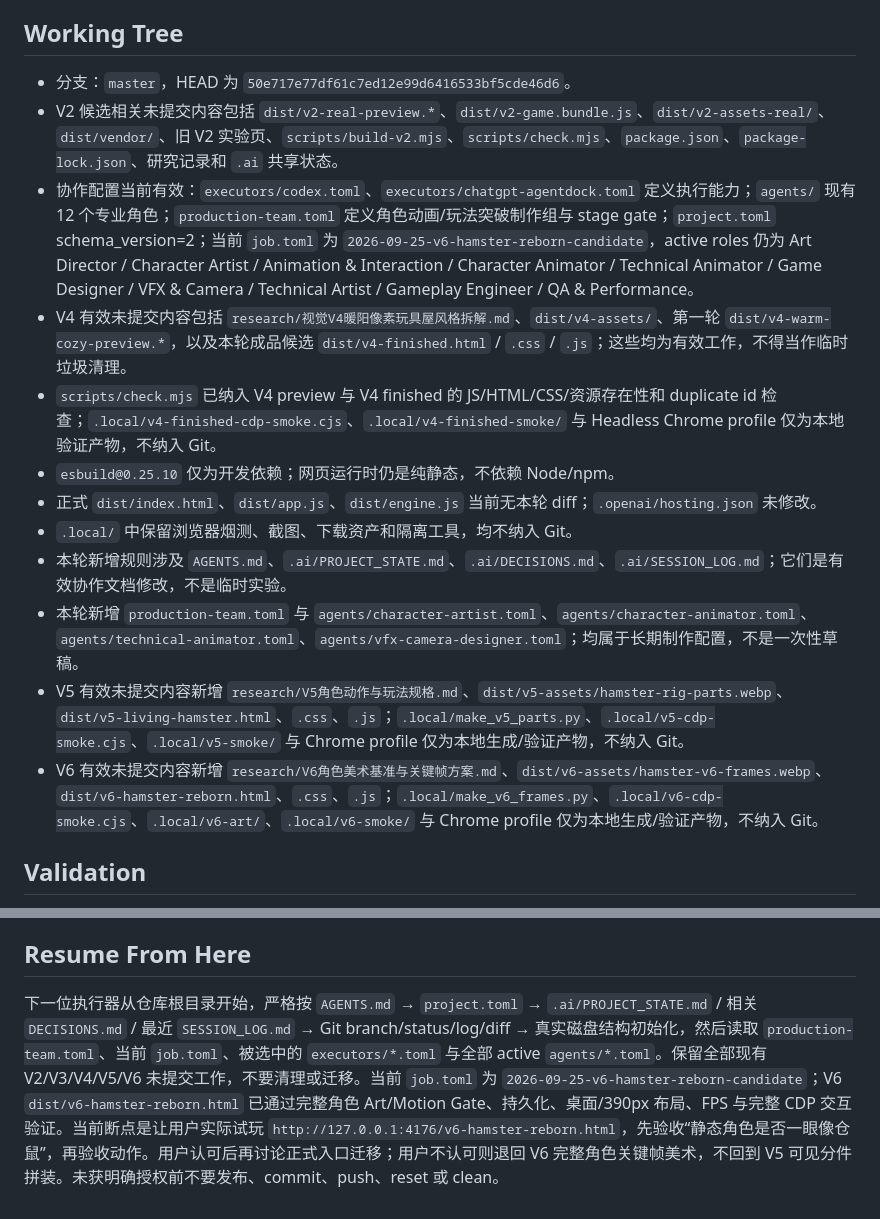
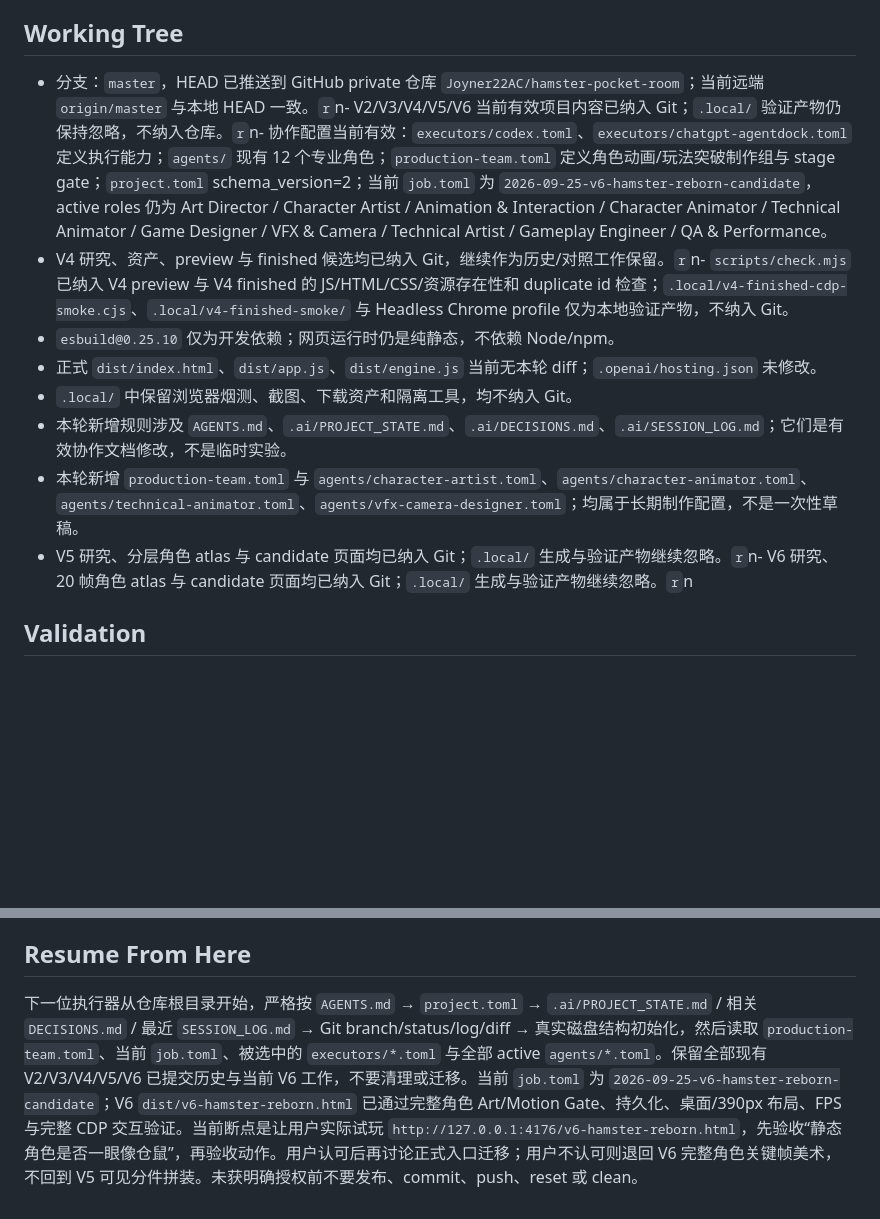
Before and after one commit to Joyner22AC/hamster-pocket-room, a Markdown page: .ai/PROJECT_STATE.md, 2 parts joined by grey strips. GitHub-like rendering; blank space fills up the shorter version.

Commit message:
Record private GitHub project handoff

```diff
--- a/.ai/PROJECT_STATE.md
+++ b/.ai/PROJECT_STATE.md
@@ -49,19 +49,14 @@ V6 `Hamster Reborn` 成品候选已完成，独立入口为 `dist/v6-hamster-reb
 
 ## Working Tree
 
-- 分支：`master`，HEAD 为 `50e717e77df61c7ed12e99d6416533bf5cde46d6`。
-- V2 候选相关未提交内容包括 `dist/v2-real-preview.*`、`dist/v2-game.bundle.js`、`dist/v2-assets-real/`、`dist/vendor/`、旧 V2 实验页、`scripts/build-v2.mjs`、`scripts/check.mjs`、`package.json`、`package-lock.json`、研究记录和 `.ai` 共享状态。
-- 协作配置当前有效：`executors/codex.toml`、`executors/chatgpt-agentdock.toml` 定义执行能力；`agents/` 现有 12 个专业角色；`production-team.toml` 定义角色动画/玩法突破制作组与 stage gate；`project.toml` schema_version=2；当前 `job.toml` 为 `2026-09-25-v6-hamster-reborn-candidate`，active roles 仍为 Art Director / Character Artist / Animation & Interaction / Character Animator / Technical Animator / Game Designer / VFX & Camera / Technical Artist / Gameplay Engineer / QA & Performance。
-- V4 有效未提交内容包括 `research/视觉V4暖阳像素玩具屋风格拆解.md`、`dist/v4-assets/`、第一轮 `dist/v4-warm-cozy-preview.*`，以及本轮成品候选 `dist/v4-finished.html` / `.css` / `.js`；这些均为有效工作，不得当作临时垃圾清理。
-- `scripts/check.mjs` 已纳入 V4 preview 与 V4 finished 的 JS/HTML/CSS/资源存在性和 duplicate id 检查；`.local/v4-finished-cdp-smoke.cjs`、`.local/v4-finished-smoke/` 与 Headless Chrome profile 仅为本地验证产物，不纳入 Git。
+- 分支：`master`，HEAD 已推送到 GitHub private 仓库 `Joyner22AC/hamster-pocket-room`；当前远端 `origin/master` 与本地 HEAD 一致。`r`n- V2/V3/V4/V5/V6 当前有效项目内容已纳入 Git；`.local/` 验证产物仍保持忽略，不纳入仓库。`r`n- 协作配置当前有效：`executors/codex.toml`、`executors/chatgpt-agentdock.toml` 定义执行能力；`agents/` 现有 12 个专业角色；`production-team.toml` 定义角色动画/玩法突破制作组与 stage gate；`project.toml` schema_version=2；当前 `job.toml` 为 `2026-09-25-v6-hamster-reborn-candidate`，active roles 仍为 Art Director / Character Artist / Animation & Interaction / Character Animator / Technical Animator / Game Designer / VFX & Camera / Technical Artist / Gameplay Engineer / QA & Performance。
+- V4 研究、资产、preview 与 finished 候选均已纳入 Git，继续作为历史/对照工作保留。`r`n- `scripts/check.mjs` 已纳入 V4 preview 与 V4 finished 的 JS/HTML/CSS/资源存在性和 duplicate id 检查；`.local/v4-finished-cdp-smoke.cjs`、`.local/v4-finished-smoke/` 与 Headless Chrome profile 仅为本地验证产物，不纳入 Git。
 - `esbuild@0.25.10` 仅为开发依赖；网页运行时仍是纯静态，不依赖 Node/npm。
 - 正式 `dist/index.html`、`dist/app.js`、`dist/engine.js` 当前无本轮 diff；`.openai/hosting.json` 未修改。
 - `.local/` 中保留浏览器烟测、截图、下载资产和隔离工具，均不纳入 Git。
 - 本轮新增规则涉及 `AGENTS.md`、`.ai/PROJECT_STATE.md`、`.ai/DECISIONS.md`、`.ai/SESSION_LOG.md`；它们是有效协作文档修改，不是临时实验。
 - 本轮新增 `production-team.toml` 与 `agents/character-artist.toml`、`agents/character-animator.toml`、`agents/technical-animator.toml`、`agents/vfx-camera-designer.toml`；均属于长期制作配置，不是一次性草稿。
-- V5 有效未提交内容新增 `research/V5角色动作与玩法规格.md`、`dist/v5-assets/hamster-rig-parts.webp`、`dist/v5-living-hamster.html`、`.css`、`.js`；`.local/make_v5_parts.py`、`.local/v5-cdp-smoke.cjs`、`.local/v5-smoke/` 与 Chrome profile 仅为本地生成/验证产物，不纳入 Git。
-- V6 有效未提交内容新增 `research/V6角色美术基准与关键帧方案.md`、`dist/v6-assets/hamster-v6-frames.webp`、`dist/v6-hamster-reborn.html`、`.css`、`.js`；`.local/make_v6_frames.py`、`.local/v6-cdp-smoke.cjs`、`.local/v6-art/`、`.local/v6-smoke/` 与 Chrome profile 仅为本地生成/验证产物，不纳入 Git。
-
+- V5 研究、分层角色 atlas 与 candidate 页面均已纳入 Git；`.local/` 生成与验证产物继续忽略。`r`n- V6 研究、20 帧角色 atlas 与 candidate 页面均已纳入 Git；`.local/` 生成与验证产物继续忽略。`r`n
 ## Validation
 
 - 2026-09-25 V6 Art/Motion Gate：V5 失败点已明确记录为“可见分件、脸颊贴片、耳朵/面部比例与高度对称造成人偶/熊感”。V6 改为完整角色关键帧；`hamster-v6-frames.webp` 为 5×4 / 20 pose atlas，完整帧包含 idle/sniff/groom/look、walk A/passing/B/settle、eat 四阶段、pickup/drop、run 三阶段、sleep、pet nuzzle。
@@ -133,4 +128,4 @@ V6 `Hamster Reborn` 成品候选已完成，独立入口为 `dist/v6-hamster-reb
 
 ## Resume From Here
 
-下一位执行器从仓库根目录开始，严格按 `AGENTS.md` → `project.toml` → `.ai/PROJECT_STATE.md` / 相关 `DECISIONS.md` / 最近 `SESSION_LOG.md` → Git branch/status/log/diff → 真实磁盘结构初始化，然后读取 `production-team.toml`、当前 `job.toml`、被选中的 `executors/*.toml` 与全部 active `agents/*.toml`。保留全部现有 V2/V3/V4/V5/V6 未提交工作，不要清理或迁移。当前 `job.toml` 为 `2026-09-25-v6-hamster-reborn-candidate`；V6 `dist/v6-hamster-reborn.html` 已通过完整角色 Art/Motion Gate、持久化、桌面/390px 布局、FPS 与完整 CDP 交互验证。当前断点是让用户实际试玩 `http://127.0.0.1:4176/v6-hamster-reborn.html`，先验收“静态角色是否一眼像仓鼠”，再验收动作。用户认可后再讨论正式入口迁移；用户不认可则退回 V6 完整角色关键帧美术，不回到 V5 可见分件拼装。未获明确授权前不要发布、commit、push、reset 或 clean。
+下一位执行器从仓库根目录开始，严格按 `AGENTS.md` → `project.toml` → `.ai/PROJECT_STATE.md` / 相关 `DECISIONS.md` / 最近 `SESSION_LOG.md` → Git branch/status/log/diff → 真实磁盘结构初始化，然后读取 `production-team.toml`、当前 `job.toml`、被选中的 `executors/*.toml` 与全部 active `agents/*.toml`。保留全部现有 V2/V3/V4/V5/V6 已提交历史与当前 V6 工作，不要清理或迁移。当前 `job.toml` 为 `2026-09-25-v6-hamster-reborn-candidate`；V6 `dist/v6-hamster-reborn.html` 已通过完整角色 Art/Motion Gate、持久化、桌面/390px 布局、FPS 与完整 CDP 交互验证。当前断点是让用户实际试玩 `http://127.0.0.1:4176/v6-hamster-reborn.html`，先验收“静态角色是否一眼像仓鼠”，再验收动作。用户认可后再讨论正式入口迁移；用户不认可则退回 V6 完整角色关键帧美术，不回到 V5 可见分件拼装。未获明确授权前不要发布、commit、push、reset 或 clean。
```
Also changed, not shown: .ai/SESSION_LOG.md (+8 -0 lines).
